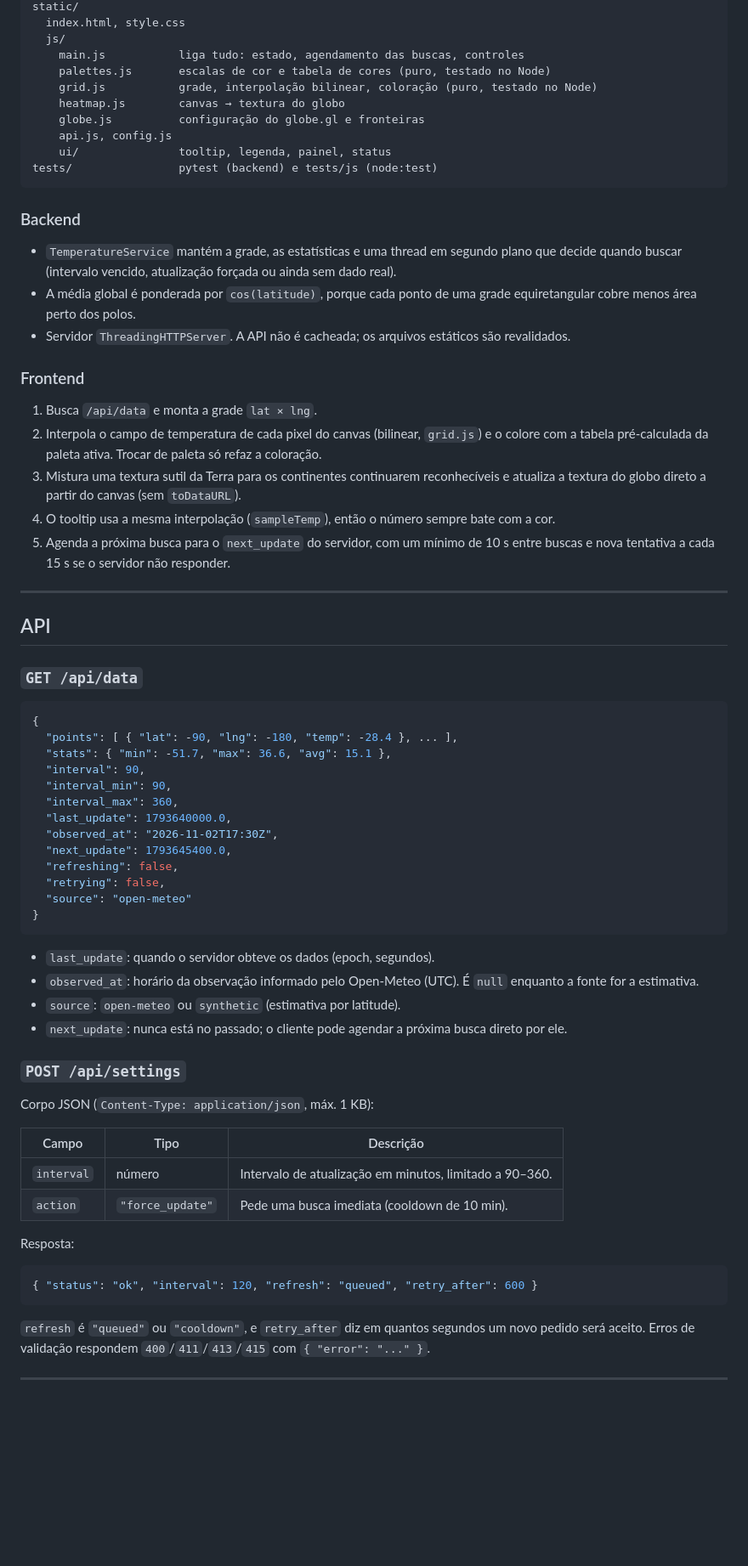
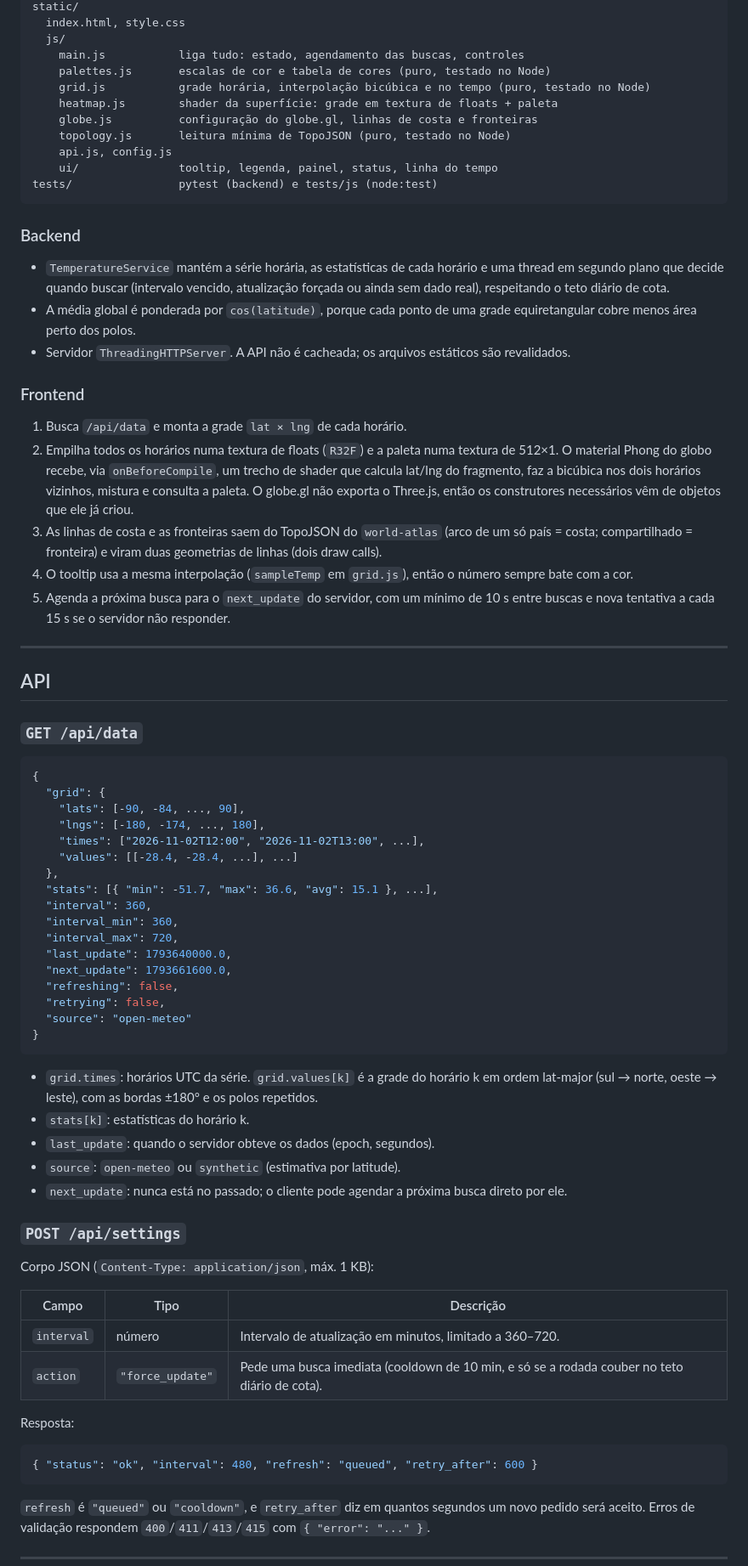
Before and after one commit to NyckzXD/GlobeTemp, a Markdown page: README.md, the part around one of its changes. Shown at 85% size. Drawn GitHub-style; blank space fills up the shorter version.

Commit message:
Docs: atualiza infromações sobre as novas configurações

````diff
--- a/README.md
+++ b/README.md
@@ -71,26 +75,27 @@ static/
   js/
     main.js           liga tudo: estado, agendamento das buscas, controles
     palettes.js       escalas de cor e tabela de cores (puro, testado no Node)
-    grid.js           grade, interpolação bilinear, coloração (puro, testado no Node)
-    heatmap.js        canvas → textura do globo
-    globe.js          configuração do globe.gl e fronteiras
+    grid.js           grade horária, interpolação bicúbica e no tempo (puro, testado no Node)
+    heatmap.js        shader da superfície: grade em textura de floats + paleta
+    globe.js          configuração do globe.gl, linhas de costa e fronteiras
+    topology.js       leitura mínima de TopoJSON (puro, testado no Node)
     api.js, config.js
-    ui/               tooltip, legenda, painel, status
+    ui/               tooltip, legenda, painel, status, linha do tempo
 tests/                pytest (backend) e tests/js (node:test)
 ```
 
 ### Backend
 
-- `TemperatureService` mantém a grade, as estatísticas e uma thread em segundo plano que decide quando buscar (intervalo vencido, atualização forçada ou ainda sem dado real).
+- `TemperatureService` mantém a série horária, as estatísticas de cada horário e uma thread em segundo plano que decide quando buscar (intervalo vencido, atualização forçada ou ainda sem dado real), respeitando o teto diário de cota.
 - A média global é ponderada por `cos(latitude)`, porque cada ponto de uma grade equiretangular cobre menos área perto dos polos.
 - Servidor `ThreadingHTTPServer`. A API não é cacheada; os arquivos estáticos são revalidados.
 
 ### Frontend
 
-1. Busca `/api/data` e monta a grade `lat × lng`.
-2. Interpola o campo de temperatura de cada pixel do canvas (bilinear, `grid.js`) e o colore com a tabela pré-calculada da paleta ativa. Trocar de paleta só refaz a coloração.
-3. Mistura uma textura sutil da Terra para os continentes continuarem reconhecíveis e atualiza a textura do globo direto a partir do canvas (sem `toDataURL`).
-4. O tooltip usa a mesma interpolação (`sampleTemp`), então o número sempre bate com a cor.
+1. Busca `/api/data` e monta a grade `lat × lng` de cada horário.
+2. Empilha todos os horários numa textura de floats (`R32F`) e a paleta numa textura de 512×1. O material Phong do globo recebe, via `onBeforeCompile`, um trecho de shader que calcula lat/lng do fragmento, faz a bicúbica nos dois horários vizinhos, mistura e consulta a paleta. O globe.gl não exporta o Three.js, então os construtores necessários vêm de objetos que ele já criou.
+3. As linhas de costa e as fronteiras saem do TopoJSON do `world-atlas` (arco de um só país = costa; compartilhado = fronteira) e viram duas geometrias de linhas (dois draw calls).
+4. O tooltip usa a mesma interpolação (`sampleTemp` em `grid.js`), então o número sempre bate com a cor.
 5. Agenda a próxima busca para o `next_update` do servidor, com um mínimo de 10 s entre buscas e nova tentativa a cada 15 s se o servidor não responder.
 
 ---
@@ -101,22 +106,27 @@ tests/                pytest (backend) e tests/js (node:test)
 
 ```json
 {
-  "points": [ { "lat": -90, "lng": -180, "temp": -28.4 }, ... ],
-  "stats": { "min": -51.7, "max": 36.6, "avg": 15.1 },
-  "interval": 90,
-  "interval_min": 90,
-  "interval_max": 360,
+  "grid": {
+    "lats": [-90, -84, ..., 90],
+    "lngs": [-180, -174, ..., 180],
+    "times": ["2026-11-02T12:00", "2026-11-02T13:00", ...],
+    "values": [[-28.4, -28.4, ...], ...]
+  },
+  "stats": [{ "min": -51.7, "max": 36.6, "avg": 15.1 }, ...],
+  "interval": 360,
+  "interval_min": 360,
+  "interval_max": 720,
   "last_update": 1793640000.0,
-  "observed_at": "2026-11-02T17:30Z",
-  "next_update": 1793645400.0,
+  "next_update": 1793661600.0,
   "refreshing": false,
   "retrying": false,
   "source": "open-meteo"
 }
 ```
 
+- `grid.times`: horários UTC da série. `grid.values[k]` é a grade do horário k em ordem lat-major (sul → norte, oeste → leste), com as bordas ±180° e os polos repetidos.
+- `stats[k]`: estatísticas do horário k.
 - `last_update`: quando o servidor obteve os dados (epoch, segundos).
-- `observed_at`: horário da observação informado pelo Open-Meteo (UTC). É `null` enquanto a fonte for a estimativa.
 - `source`: `open-meteo` ou `synthetic` (estimativa por latitude).
 - `next_update`: nunca está no passado; o cliente pode agendar a próxima busca direto por ele.
 
@@ -126,13 +136,13 @@ Corpo JSON (`Content-Type: application/json`, máx. 1 KB):
 
 | Campo | Tipo | Descrição |
 |---|---|---|
-| `interval` | número | Intervalo de atualização em minutos, limitado a 90–360. |
-| `action` | `"force_update"` | Pede uma busca imediata (cooldown de 10 min). |
+| `interval` | número | Intervalo de atualização em minutos, limitado a 360–720. |
+| `action` | `"force_update"` | Pede uma busca imediata (cooldown de 10 min, e só se a rodada couber no teto diário de cota). |
 
 Resposta:
 
 ```json
-{ "status": "ok", "interval": 120, "refresh": "queued", "retry_after": 600 }
+{ "status": "ok", "interval": 480, "refresh": "queued", "retry_after": 600 }
 ```
 
 `refresh` é `"queued"` ou `"cooldown"`, e `retry_after` diz em quantos segundos um novo pedido será aceito. Erros de validação respondem `400`/`411`/`413`/`415` com `{ "error": "..." }`.
````
Also changed, not shown: other parts of README.md (+15 -11 lines).
